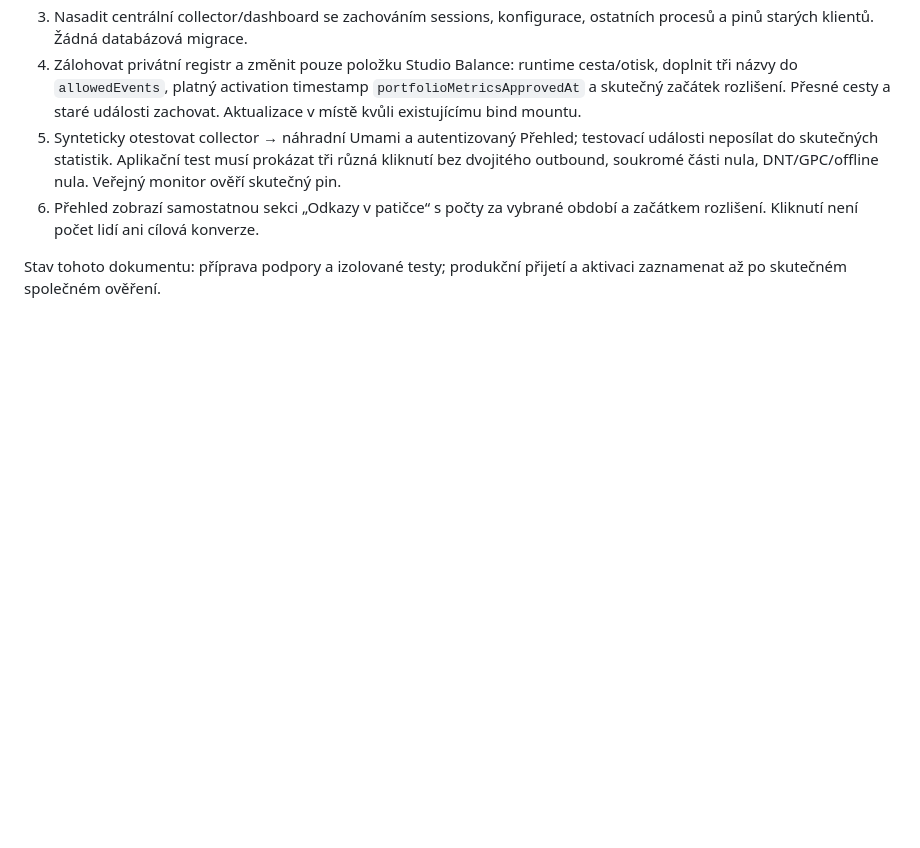
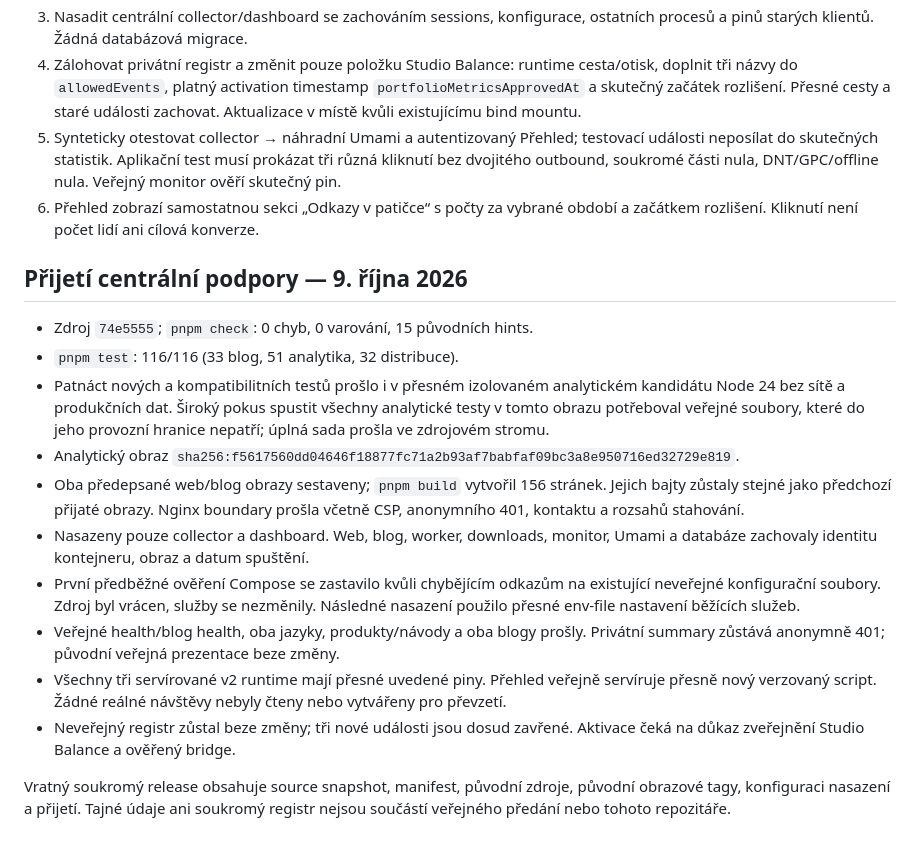
Before and after one commit to voldzi/vcode, a Markdown page: docs/studio-balance-footer-analytics.md, the part around the change. Drawn GitHub-style; blank space fills up the shorter version.

Commit message:
Record gated footer analytics production acceptance

```diff
--- a/docs/studio-balance-footer-analytics.md
+++ b/docs/studio-balance-footer-analytics.md
@@ -70,5 +70,31 @@ vlastníkem. Ikony ani klient nesmí hotlinkovat neveřejné prostředky.
 6. Přehled zobrazí samostatnou sekci „Odkazy v patičce“ s počty za vybrané
    období a začátkem rozlišení. Kliknutí není počet lidí ani cílová konverze.
 
-Stav tohoto dokumentu: příprava podpory a izolované testy; produkční přijetí
-a aktivaci zaznamenat až po skutečném společném ověření.
+## Přijetí centrální podpory — 9. října 2026
+
+- Zdroj `74e5555`; `pnpm check`: 0 chyb, 0 varování, 15 původních hints.
+- `pnpm test`: 116/116 (33 blog, 51 analytika, 32 distribuce).
+- Patnáct nových a kompatibilitních testů prošlo i v přesném izolovaném
+  analytickém kandidátu Node 24 bez sítě a produkčních dat. Široký pokus
+  spustit všechny analytické testy v tomto obrazu potřeboval veřejné soubory,
+  které do jeho provozní hranice nepatří; úplná sada prošla ve zdrojovém stromu.
+- Analytický obraz `sha256:f5617560dd04646f18877fc71a2b93af7babfaf09bc3a8e950716ed32729e819`.
+- Oba předepsané web/blog obrazy sestaveny; `pnpm build` vytvořil 156 stránek.
+  Jejich bajty zůstaly stejné jako předchozí přijaté obrazy. Nginx boundary
+  prošla včetně CSP, anonymního 401, kontaktu a rozsahů stahování.
+- Nasazeny pouze collector a dashboard. Web, blog, worker, downloads, monitor,
+  Umami a databáze zachovaly identitu kontejneru, obraz a datum spuštění.
+- První předběžné ověření Compose se zastavilo kvůli chybějícím odkazům na
+  existující neveřejné konfigurační soubory. Zdroj byl vrácen, služby se
+  nezměnily. Následné nasazení použilo přesné env-file nastavení běžících služeb.
+- Veřejné health/blog health, oba jazyky, produkty/návody a oba blogy prošly.
+  Privátní summary zůstává anonymně 401; původní veřejná prezentace beze změny.
+- Všechny tři servírované v2 runtime mají přesné uvedené piny. Přehled veřejně
+  servíruje přesně nový verzovaný script. Žádné reálné návštěvy nebyly čteny
+  nebo vytvářeny pro převzetí.
+- Neveřejný registr zůstal beze změny; tři nové události jsou dosud zavřené.
+  Aktivace čeká na důkaz zveřejnění Studio Balance a ověřený bridge.
+
+Vratný soukromý release obsahuje source snapshot, manifest, původní zdroje,
+původní obrazové tagy, konfiguraci nasazení a přijetí. Tajné údaje ani soukromý
+registr nejsou součástí veřejného předání nebo tohoto repozitáře.
```
